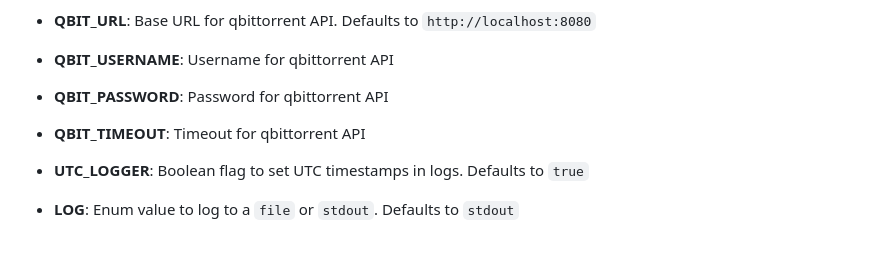
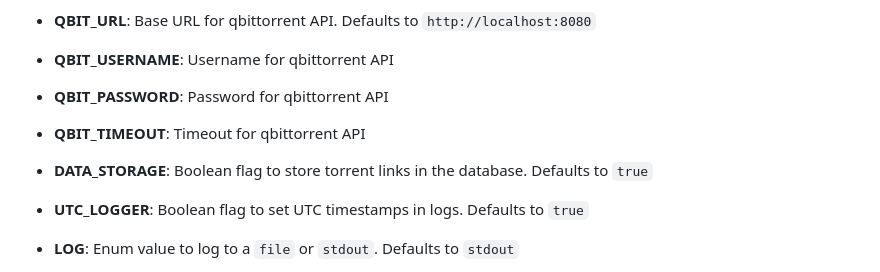
Before and after one commit to thevickypedia/RuTorrent, a Markdown page: README.md, the part around the change. Drawn GitHub-style; blank space fills up the shorter version.

Commit message:
docs: Update README.md

```diff
--- a/README.md
+++ b/README.md
@@ -34,6 +34,7 @@ async fn main() -> std::io::Result<()> {
 - **QBIT_USERNAME**: Username for qbittorrent API
 - **QBIT_PASSWORD**: Password for qbittorrent API
 - **QBIT_TIMEOUT**: Timeout for qbittorrent API
+- **DATA_STORAGE**: Boolean flag to store torrent links in the database. Defaults to `true`
 - **UTC_LOGGER**: Boolean flag to set UTC timestamps in logs. Defaults to `true`
 - **LOG**: Enum value to log to a `file` or `stdout`. Defaults to `stdout`
 - **LOG_LEVEL**: Log level to set across `actix-web`, `actix-server` and `rurorrent`
```
